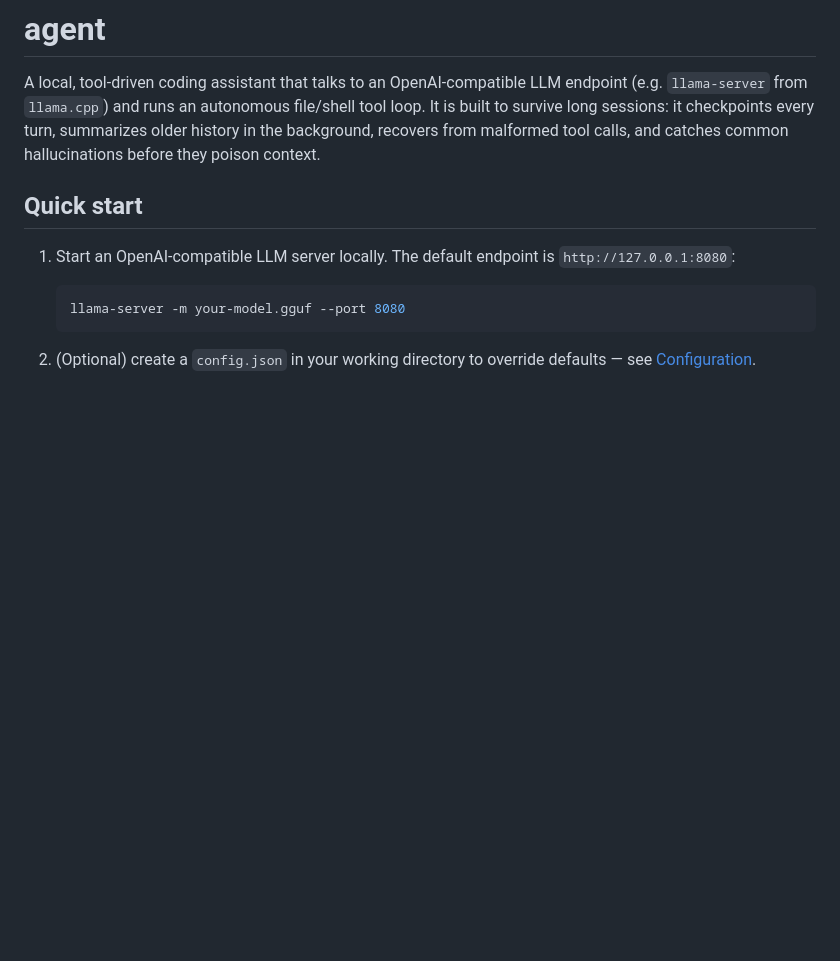
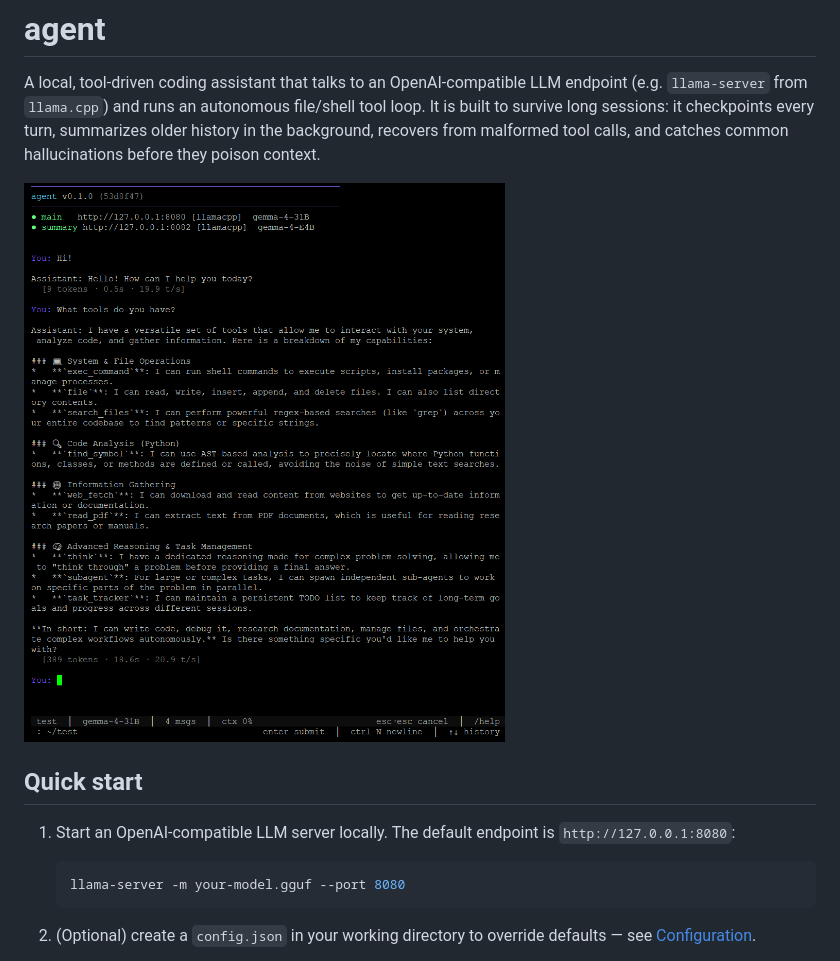
Before and after one commit to mblakemore/agent, a Markdown page: README.md, the part around the change. Drawn GitHub-style; pictures changed too: img/screenshot.png (added); blank space fills up the shorter version.

Commit message:
docs(README): add TUI screenshot
Hero image showing the prompt_toolkit TUI: backend status bar, a
short conversation, the tool list, and the bottom toolbar.

```diff
--- a/README.md
+++ b/README.md
@@ -1,6 +1,8 @@
 # agent
 
 A local, tool-driven coding assistant that talks to an OpenAI-compatible LLM endpoint (e.g. `llama-server` from `llama.cpp`) and runs an autonomous file/shell tool loop. It is built to survive long sessions: it checkpoints every turn, summarizes older history in the background, recovers from malformed tool calls, and catches common hallucinations before they poison context.
+
+![agent TUI screenshot](img/screenshot.png)
 
 ## Quick start
 
```
